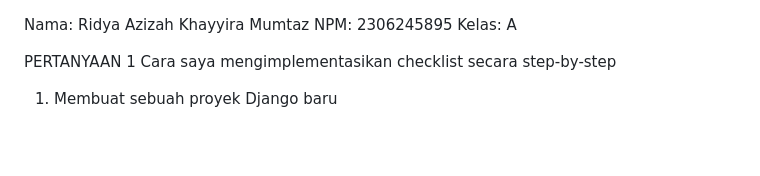
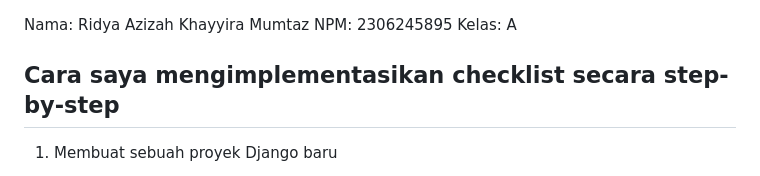
Before and after one commit to ridyaazizahkm/breezy, a Markdown page: README.md, the part around one of its changes. GitHub-like rendering; blank space fills up the shorter version.

Commit message:
merapikan header README.md dan fix image

```diff
--- a/README.md
+++ b/README.md
@@ -2,8 +2,8 @@ Nama: Ridya Azizah Khayyira Mumtaz
 NPM: 2306245895
 Kelas: A
 
-PERTANYAAN 1
-Cara saya mengimplementasikan checklist secara step-by-step
+
+## Cara saya mengimplementasikan checklist secara step-by-step
 1) Membuat sebuah proyek Django baru
 - Membuat direktori lokal baru dengan nama "breezy" untuk menyimpan proyek Git
 - Mengonfigurasi awal Git dengan menginisiasi repositori baru yang akan membuat repositori Git kosong di dalam direktori lokal
```
Also changed, not shown: other parts of README.md (+5 -5 lines).
